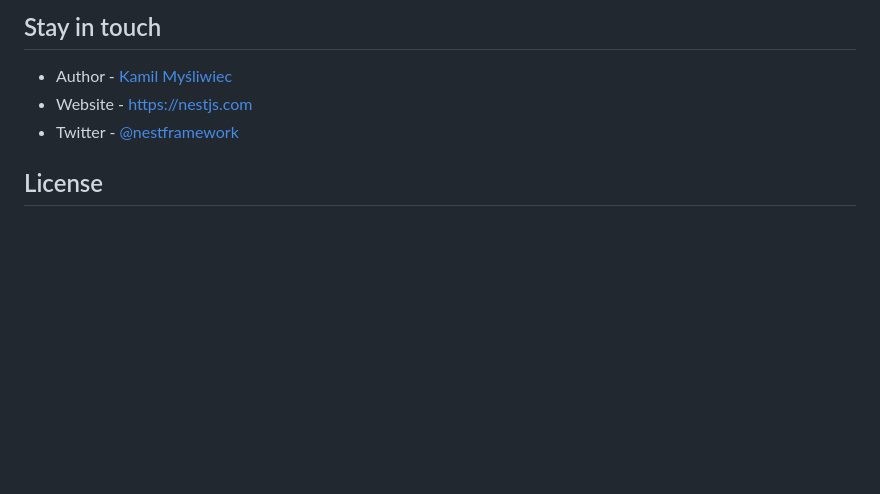
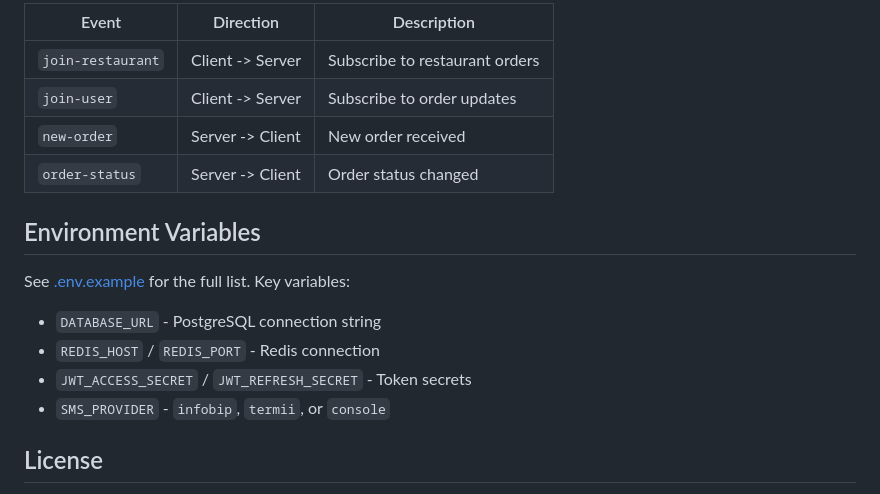
Before and after one commit to impactsolutionsas/ofood_backend, a Markdown page: README.md, the part around one of its changes. Rendered like a GitHub page; blank space fills up the shorter version.

```diff
--- a/README.md
+++ b/README.md
@@ -89,9 +149,19 @@ Nest is an MIT-licensed open source project. It can grow thanks to the sponsors
 
-## Stay in touch
+| Event              | Direction      | Description               |
+| ------------------ | -------------- | ------------------------- |
+| `join-restaurant`  | Client -> Server | Subscribe to restaurant orders |
+| `join-user`        | Client -> Server | Subscribe to order updates     |
+| `new-order`        | Server -> Client | New order received             |
+| `order-status`     | Server -> Client | Order status changed           |
 
-- Author - [Kamil Myśliwiec](https://twitter.com/kammysliwiec)
-- Website - [https://nestjs.com](https://nestjs.com/)
-- Twitter - [@nestframework](https://twitter.com/nestframework)
+## Environment Variables
+
+See [.env.example](.env.example) for the full list. Key variables:
+
+- `DATABASE_URL` - PostgreSQL connection string
+- `REDIS_HOST` / `REDIS_PORT` - Redis connection
+- `JWT_ACCESS_SECRET` / `JWT_REFRESH_SECRET` - Token secrets
+- `SMS_PROVIDER` - `infobip`, `termii`, or `console`
 
 ## License
 
```
Also changed, not shown: other parts of README.md (+122 -62 lines).
